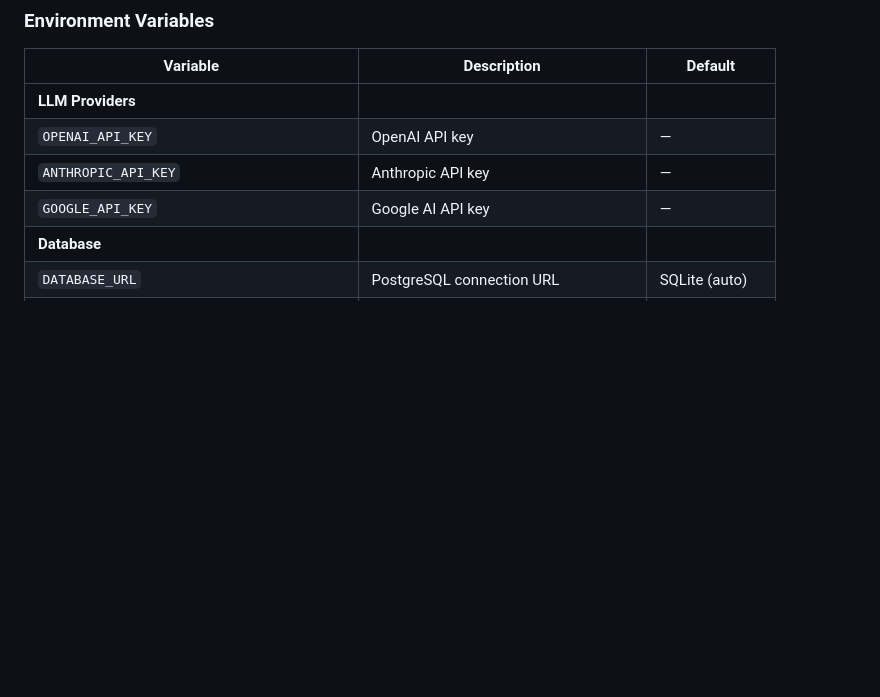
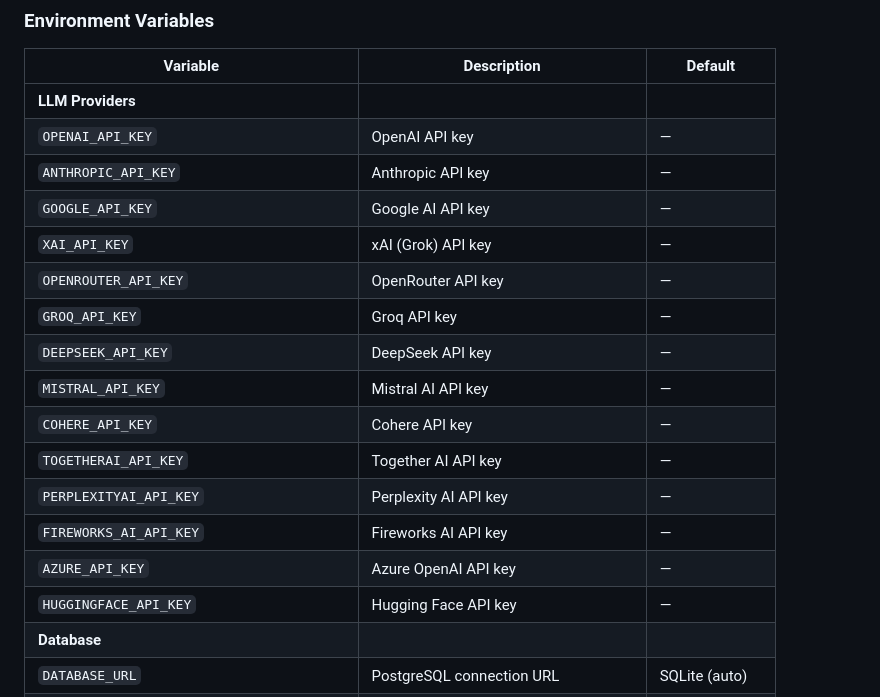
Before and after one commit to kim62210/open-agent, a Markdown page: README.md, the part around the change. GitHub-like rendering; blank space fills up the shorter version.

Commit message:
docs: update README with expanded LLM provider env vars

```diff
--- a/README.md
+++ b/README.md
@@ -467,6 +467,17 @@ All endpoints require authentication unless noted. Pass `Authorization: Bearer <
 | `OPENAI_API_KEY` | OpenAI API key | — |
 | `ANTHROPIC_API_KEY` | Anthropic API key | — |
 | `GOOGLE_API_KEY` | Google AI API key | — |
+| `XAI_API_KEY` | xAI (Grok) API key | — |
+| `OPENROUTER_API_KEY` | OpenRouter API key | — |
+| `GROQ_API_KEY` | Groq API key | — |
+| `DEEPSEEK_API_KEY` | DeepSeek API key | — |
+| `MISTRAL_API_KEY` | Mistral AI API key | — |
+| `COHERE_API_KEY` | Cohere API key | — |
+| `TOGETHERAI_API_KEY` | Together AI API key | — |
+| `PERPLEXITYAI_API_KEY` | Perplexity AI API key | — |
+| `FIREWORKS_AI_API_KEY` | Fireworks AI API key | — |
+| `AZURE_API_KEY` | Azure OpenAI API key | — |
+| `HUGGINGFACE_API_KEY` | Hugging Face API key | — |
 | **Database** | | |
 | `DATABASE_URL` | PostgreSQL connection URL | SQLite (auto) |
 | `OPEN_AGENT_DB_ECHO` | Enable SQL query logging (`1`) | `0` |
```
